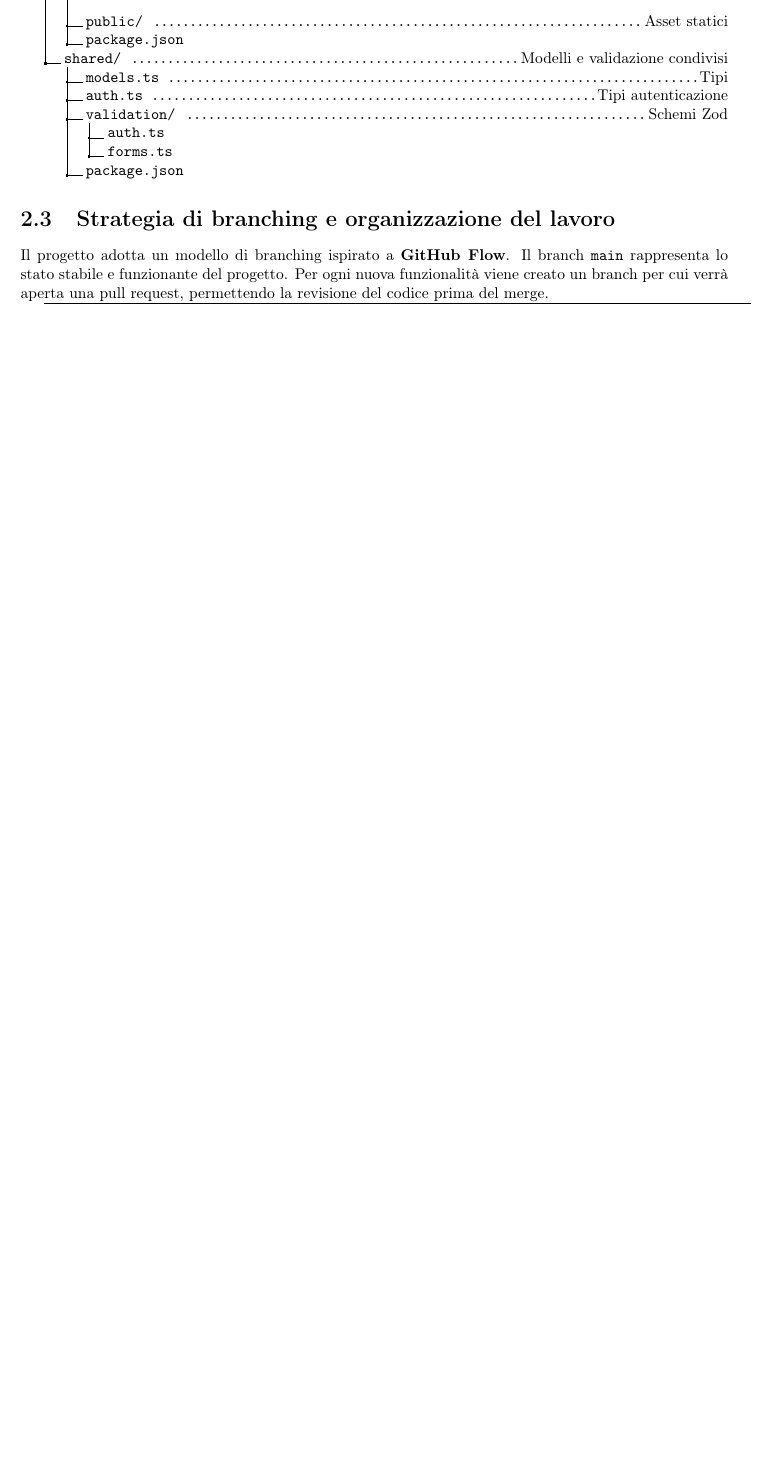
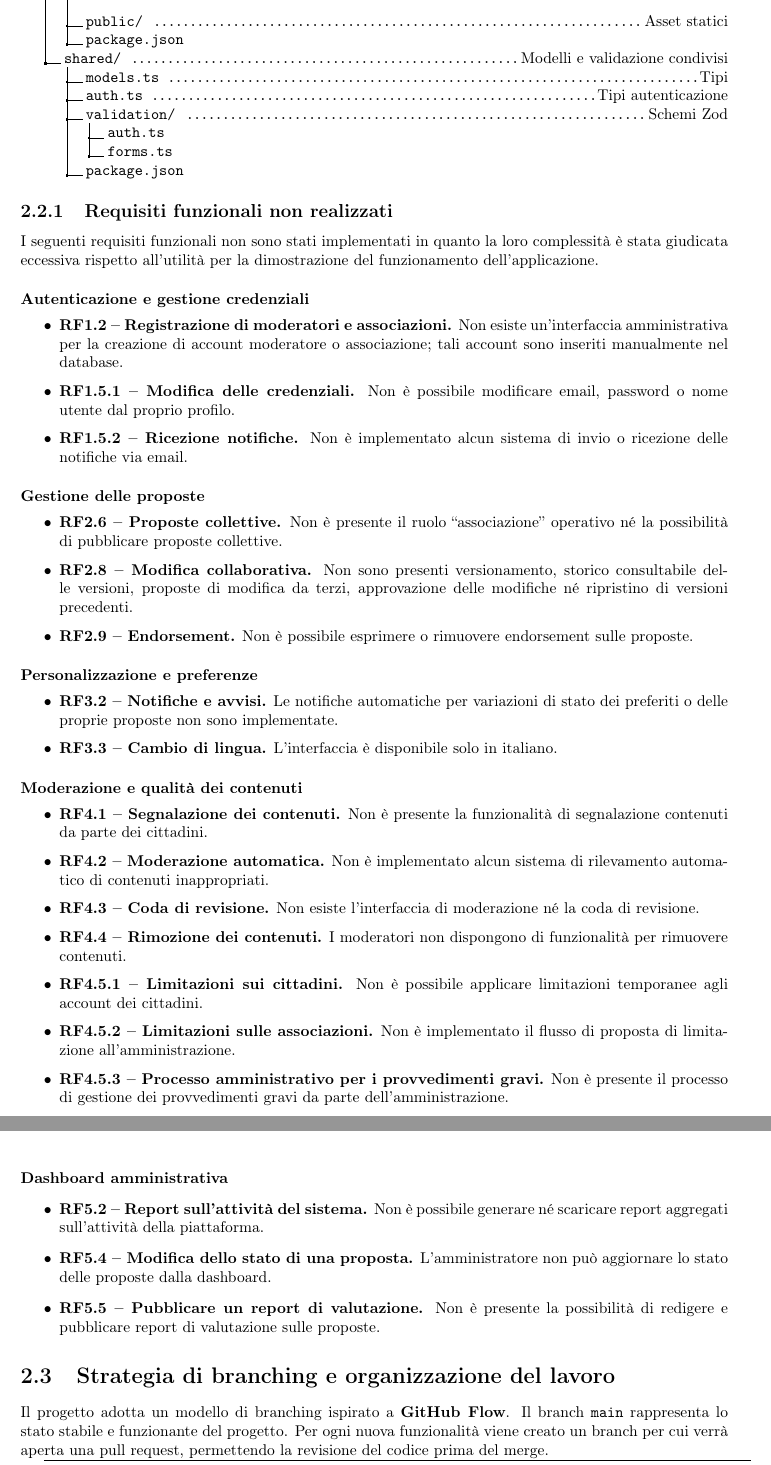
Before and after one commit to Trento-Decide/deliverable-2, a LaTeX document (deliverable-2.tex, which reads chapters/ch2.tex): part of page 5 of 9 before the commit and two parts of pages 5 and 6 of 10 after it, the two joined at a grey line, cut so that both start at the same text, the shorter picture padded with empty space. Compiled offline with pdfLaTeX.

Commit message:
aggiunta sezione "Requisiti funzionali non realizzati"

```diff
--- a/chapters/ch2.tex
+++ b/chapters/ch2.tex
@@ -56,6 +56,82 @@ MongoDB manca di queste funzionalità e sarebbe stato necessario replicarle a li
 .4 forms.ts.
 .3 package.json.
 }
+
+\subsection{Requisiti funzionali non realizzati}
+
+I seguenti requisiti funzionali non sono stati implementati in quanto la loro complessità è stata giudicata eccessiva rispetto all'utilità per la dimostrazione del funzionamento dell'applicazione.
+
+\paragraph{Autenticazione e gestione credenziali}
+\begin{itemize}
+  \item \textbf{RF1.2~-- Registrazione di moderatori e associazioni.}
+    Non esiste un'interfaccia amministrativa per la creazione di account moderatore o associazione;
+    tali account sono inseriti manualmente nel database.
+
+  \item \textbf{RF1.5.1~-- Modifica delle credenziali.}
+    Non è possibile modificare email, password o nome utente dal proprio profilo.
+
+  \item \textbf{RF1.5.2~-- Ricezione notifiche.}
+    Non è implementato alcun sistema di invio o ricezione delle notifiche via email.
+\end{itemize}
+
+\paragraph{Gestione delle proposte}
+\begin{itemize}
+  \item \textbf{RF2.6~-- Proposte collettive.}
+    Non è presente il ruolo ``associazione'' operativo né la possibilità di
+    pubblicare proposte collettive.
+
+  \item \textbf{RF2.8~-- Modifica collaborativa.}
+    Non sono presenti versionamento, storico consultabile delle versioni,
+    proposte di modifica da terzi, approvazione delle modifiche né ripristino di versioni precedenti.
+
+  \item \textbf{RF2.9~-- Endorsement.}
+    Non è possibile esprimere o rimuovere endorsement sulle proposte.
+\end{itemize}
+
+\paragraph{Personalizzazione e preferenze}
+\begin{itemize}
+  \item \textbf{RF3.2~-- Notifiche e avvisi.}
+    Le notifiche automatiche per variazioni di stato dei preferiti o delle proprie proposte non sono implementate.
+
+  \item \textbf{RF3.3~-- Cambio di lingua.}
+    L'interfaccia è disponibile solo in italiano.
+\end{itemize}
+
+\paragraph{Moderazione e qualità dei contenuti}
+\begin{itemize}
+  \item \textbf{RF4.1~-- Segnalazione dei contenuti.}
+    Non è presente la funzionalità di segnalazione contenuti da parte dei cittadini.
+
+  \item \textbf{RF4.2~-- Moderazione automatica.}
+    Non è implementato alcun sistema di rilevamento automatico di contenuti inappropriati.
+
+  \item \textbf{RF4.3~-- Coda di revisione.}
+    Non esiste l'interfaccia di moderazione né la coda di revisione.
+
+  \item \textbf{RF4.4~-- Rimozione dei contenuti.}
+    I moderatori non dispongono di funzionalità per rimuovere contenuti.
+
+  \item \textbf{RF4.5.1~-- Limitazioni sui cittadini.}
+    Non è possibile applicare limitazioni temporanee agli account dei cittadini.
+
+  \item \textbf{RF4.5.2~-- Limitazioni sulle associazioni.}
+    Non è implementato il flusso di proposta di limitazione all'amministrazione.
+
+  \item \textbf{RF4.5.3~-- Processo amministrativo per i provvedimenti gravi.}
+    Non è presente il processo di gestione dei provvedimenti gravi da parte dell'amministrazione.
+\end{itemize}
+
+\paragraph{Dashboard amministrativa}
+\begin{itemize}
+  \item \textbf{RF5.2~-- Report sull'attività del sistema.}
+    Non è possibile generare né scaricare report aggregati sull'attività della piattaforma.
+
+  \item \textbf{RF5.4~-- Modifica dello stato di una proposta.}
+    L'amministratore non può aggiornare lo stato delle proposte dalla dashboard.
+
+  \item \textbf{RF5.5~-- Pubblicare un report di valutazione.}
+    Non è presente la possibilità di redigere e pubblicare report di valutazione sulle proposte.
+\end{itemize}
 
 \section{Strategia di branching e organizzazione del lavoro}
 
```
